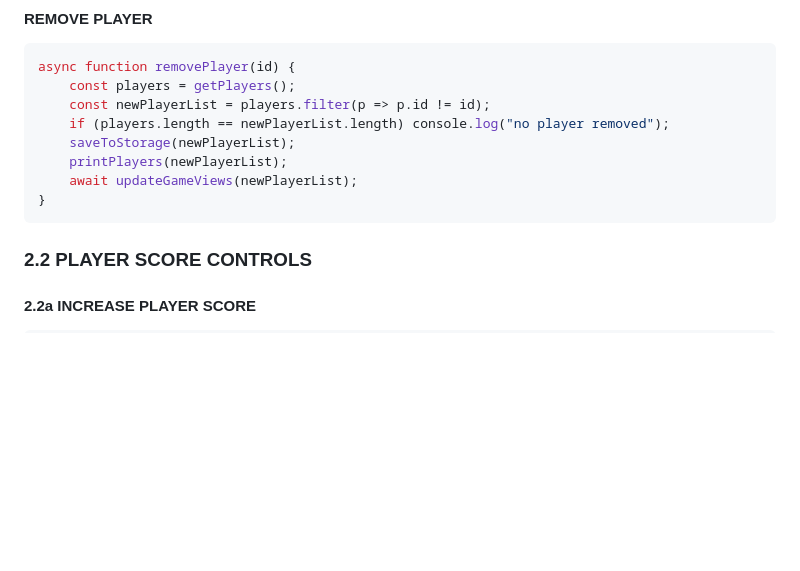
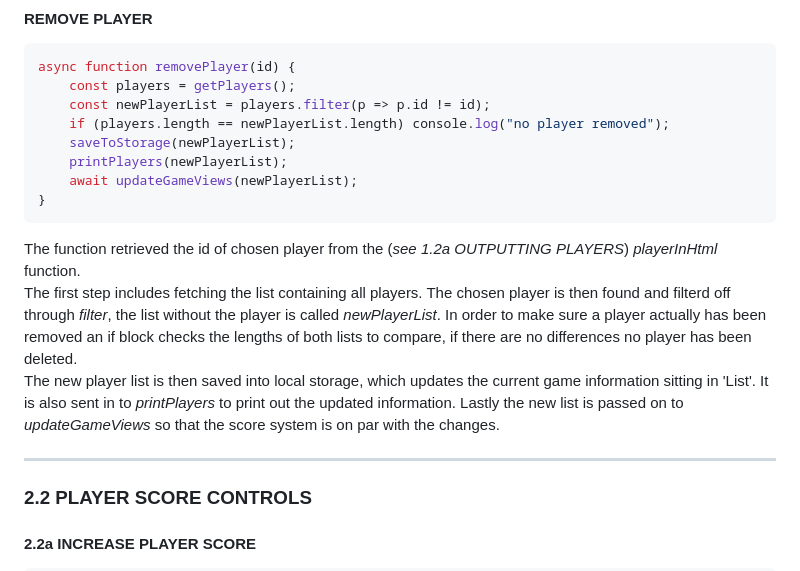
Before and after one commit to dirtYeezPP/Scorecard-Uppgift, a Markdown page: dokumentation.md, the part around one of its changes. Drawn GitHub-style; blank space fills up the shorter version.

````diff
--- a/dokumentation.md
+++ b/dokumentation.md
@@ -255,6 +266,13 @@ async function removePlayer(id) {
     await updateGameViews(newPlayerList);
 }
 ```
+The function retrieved the id of chosen player from the (*see 1.2a OUTPUTTING PLAYERS*) *playerInHtml* function. <br>
+The first step includes fetching the list containing all players.
+The chosen player is then found and filterd off through *filter*, the list without the player is called *newPlayerList*.
+In order to make sure a player actually has been removed an if block checks the lengths of both lists to compare, if there are no differences no player has been deleted. <br>
+The new player list is then saved into local storage, which updates the current game information sitting in 'List'. It is also sent in to *printPlayers* to print out the updated information. Lastly the new list is passed on to *updateGameViews* so that the score system is on par with the changes.
+
+<hr>
 
 ### 2.2 PLAYER SCORE CONTROLS
 #### 2.2a INCREASE PLAYER SCORE
````
Also changed, not shown: other parts of dokumentation.md (+28 -16 lines).
